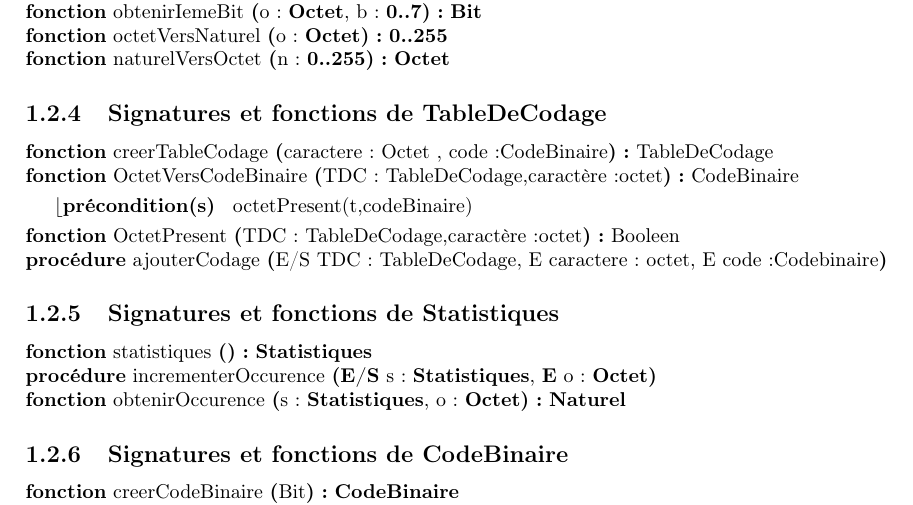
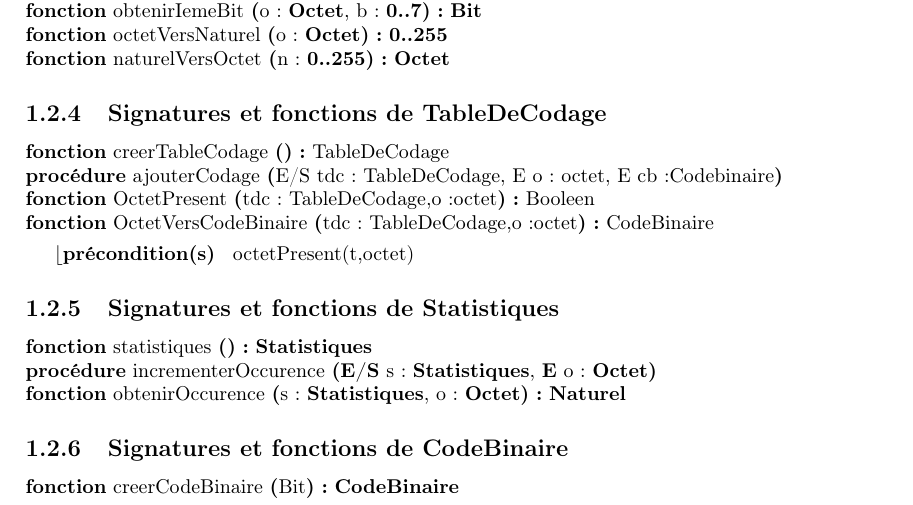
Before and after one commit to thomasbauer76/Compresseur-Huffman, a LaTeX document (latex/main.tex, which reads latex/TAD/CP_TableDeCodage.tex): part of page 3 of 9, cut so that both start at the same text. Compiled offline with pdfLaTeX.

Commit message:
cohérence cp tdc et cd tdc

```diff
--- a/latex/TAD/CP_TableDeCodage.tex
+++ b/latex/TAD/CP_TableDeCodage.tex
@@ -1,6 +1,7 @@
 \begin{algorithme}
-    \signatureFonction{creerTableCodage}{caractere : Octet , code:CodeBinaire}{TableDeCodage}{}
-    \signatureFonction{OctetVersCodeBinaire}{TDC : TableDeCodage,caractère :octet}{CodeBinaire}{octetPresent(t,codeBinaire)}
-    \signatureFonction{OctetPresent}{TDC : TableDeCodage,caractère :octet}{Booleen}{}
-    \signatureProcedure{ajouterCodage}{E/S TDC : TableDeCodage, E caractere : octet, E code:Codebinaire}{}
+    \signatureFonction{creerTableCodage}{}{TableDeCodage}{}
+    \signatureProcedure{ajouterCodage}{E/S tdc : TableDeCodage, E o : octet, E cb:Codebinaire}{}
+     \signatureFonction{OctetPresent}{tdc : TableDeCodage,o :octet}{Booleen}{}
+    \signatureFonction{OctetVersCodeBinaire}{tdc : TableDeCodage,o :octet}{CodeBinaire}{octetPresent(t,octet)}
+
 \end{algorithme}
```
Also changed, not shown: 2 other files.
